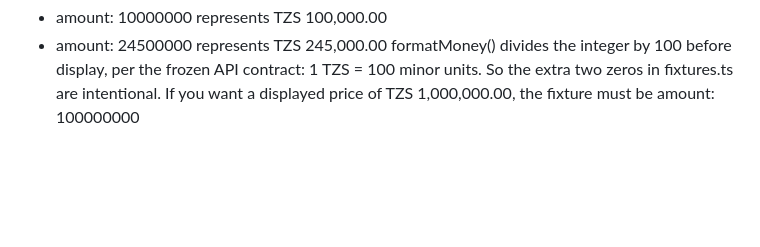
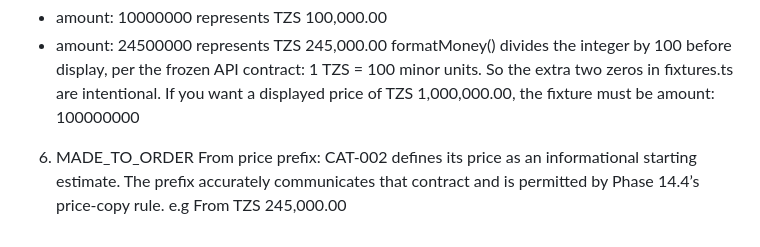
Before and after one commit to larason/furnitureapp, a Markdown page: README.md, the part around the change. Drawn GitHub-style; blank space fills up the shorter version.

```diff
--- a/README.md
+++ b/README.md
@@ -300,3 +300,5 @@ Changing the filename in fixtures.ts should invalidate that URL automatically. I
 - amount: 24500000 represents TZS 245,000.00
 formatMoney() divides the integer by 100 before display, per the frozen API contract: 1 TZS = 100 minor units.
 So the extra two zeros in fixtures.ts are intentional. If you want a displayed price of TZS 1,000,000.00, the fixture must be amount: 100000000
+
+6. MADE_TO_ORDER From price prefix: CAT-002 defines its price as an informational starting estimate. The prefix accurately communicates that contract and is permitted by Phase 14.4’s price-copy rule. e.g From TZS 245,000.00
```
